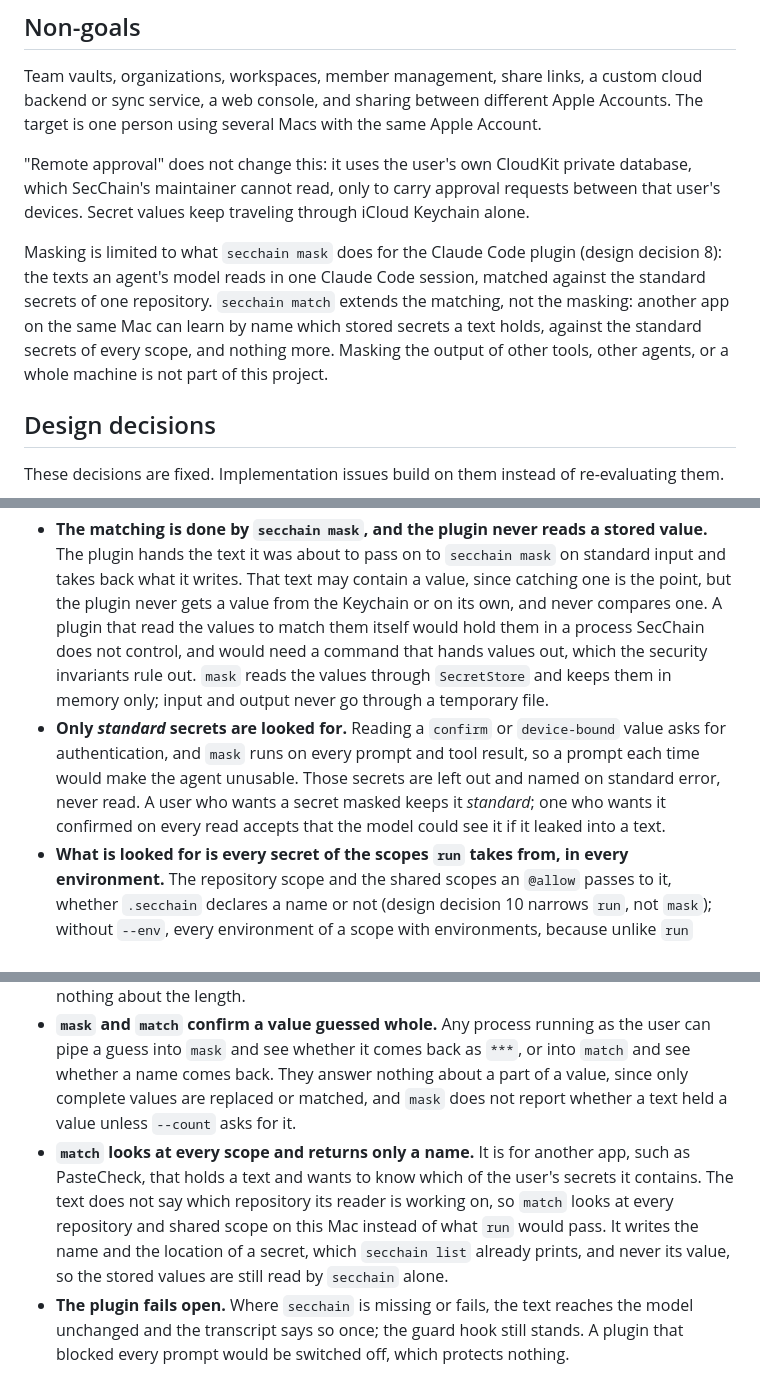
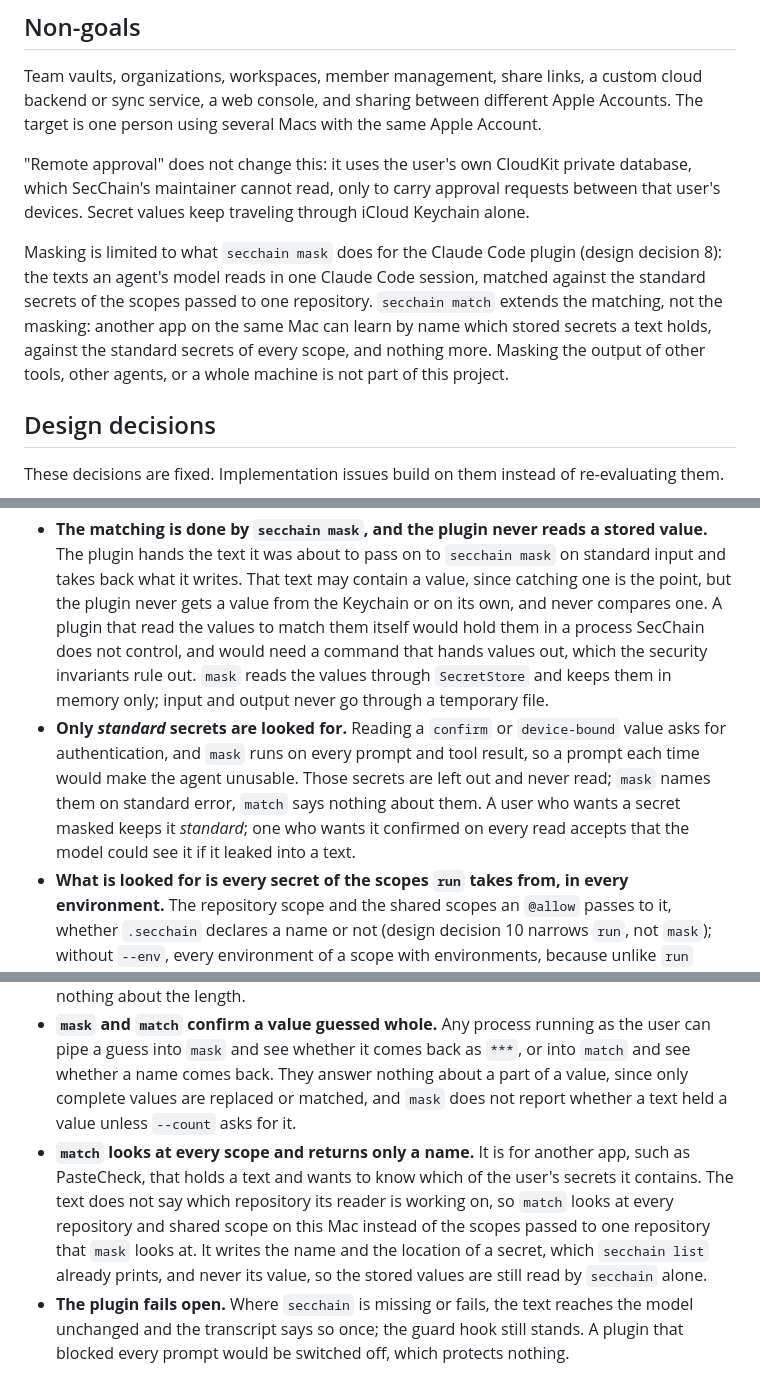
Before and after one commit to bannzai/SecChain, a Markdown page: documents/PROJECT.md, 3 parts joined by grey strips. GitHub-like rendering.

Commit message:
docs: align the match wording of PROJECT.md with what mask looks at after design decision 10
Design decision 10 narrowed `run` to the names `.secchain` declares and left
`mask` looking at every standard secret of the scopes passed to the repository.
The sentences this PR added still compared `match` with what `run` would pass,
described the masking as covering one repository's secrets, and let the
standard-error naming of left-out secrets read as if `match` did it too.

Claude-Session: https://claude.ai/code/session_01SQszWcpzYDQfi5c8jDAxwb

```diff
--- a/documents/PROJECT.md
+++ b/documents/PROJECT.md
@@ -219,7 +219,7 @@ Team vaults, organizations, workspaces, member management, share links, a custom
 
 "Remote approval" does not change this: it uses the user's own CloudKit private database, which SecChain's maintainer cannot read, only to carry approval requests between that user's devices. Secret values keep traveling through iCloud Keychain alone.
 
-Masking is limited to what `secchain mask` does for the Claude Code plugin (design decision 8): the texts an agent's model reads in one Claude Code session, matched against the standard secrets of one repository. `secchain match` extends the matching, not the masking: another app on the same Mac can learn by name which stored secrets a text holds, against the standard secrets of every scope, and nothing more. Masking the output of other tools, other agents, or a whole machine is not part of this project.
+Masking is limited to what `secchain mask` does for the Claude Code plugin (design decision 8): the texts an agent's model reads in one Claude Code session, matched against the standard secrets of the scopes passed to one repository. `secchain match` extends the matching, not the masking: another app on the same Mac can learn by name which stored secrets a text holds, against the standard secrets of every scope, and nothing more. Masking the output of other tools, other agents, or a whole machine is not part of this project.
 
 ## Design decisions
 
@@ -324,11 +324,11 @@ Decided on 2026-09-28 in https://github.com/bannzai/SecChain/issues/70.
 The guard hook stops the calls that reach for a value (`skills/secchain/hooks/secchain-guard.py`), but some paths cannot be stopped: a value the user pastes into a prompt, a tool result that happens to contain one, a command that gets past the hook's parsing. Claude Code's function hooks (Claude Mods, early access) can rewrite the texts the model is about to read, so a second line of defence replaces stored values in them.
 
 - **The matching is done by `secchain mask`, and the plugin never reads a stored value.** The plugin hands the text it was about to pass on to `secchain mask` on standard input and takes back what it writes. That text may contain a value, since catching one is the point, but the plugin never gets a value from the Keychain or on its own, and never compares one. A plugin that read the values to match them itself would hold them in a process SecChain does not control, and would need a command that hands values out, which the security invariants rule out. `mask` reads the values through `SecretStore` and keeps them in memory only; input and output never go through a temporary file.
-- **Only *standard* secrets are looked for.** Reading a `confirm` or `device-bound` value asks for authentication, and `mask` runs on every prompt and tool result, so a prompt each time would make the agent unusable. Those secrets are left out and named on standard error, never read. A user who wants a secret masked keeps it *standard*; one who wants it confirmed on every read accepts that the model could see it if it leaked into a text.
+- **Only *standard* secrets are looked for.** Reading a `confirm` or `device-bound` value asks for authentication, and `mask` runs on every prompt and tool result, so a prompt each time would make the agent unusable. Those secrets are left out and never read; `mask` names them on standard error, `match` says nothing about them. A user who wants a secret masked keeps it *standard*; one who wants it confirmed on every read accepts that the model could see it if it leaked into a text.
 - **What is looked for is every secret of the scopes `run` takes from, in every environment.** The repository scope and the shared scopes an `@allow` passes to it, whether `.secchain` declares a name or not (design decision 10 narrows `run`, not `mask`); without `--env`, every environment of a scope with environments, because unlike `run` hiding more is the safe side. Where the repository cannot be identified, no `@allow` applies, and `mask` copies the text unchanged with exit status 0 rather than break the hook built on it.
 - **Short values are not looked for.** A value shorter than 8 characters, or one of whitespace alone, occurs in unrelated text often enough that replacing it would corrupt what the model reads. Every occurrence is replaced by the same `***`, and overlapping occurrences of several values become one, so that no part of a value is left and the replacement tells nothing about the length.
 - **`mask` and `match` confirm a value guessed whole.** Any process running as the user can pipe a guess into `mask` and see whether it comes back as `***`, or into `match` and see whether a name comes back. They answer nothing about a part of a value, since only complete values are replaced or matched, and `mask` does not report whether a text held a value unless `--count` asks for it.
-- **`match` looks at every scope and returns only a name.** It is for another app, such as PasteCheck, that holds a text and wants to know which of the user's secrets it contains. The text does not say which repository its reader is working on, so `match` looks at every repository and shared scope on this Mac instead of what `run` would pass. It writes the name and the location of a secret, which `secchain list` already prints, and never its value, so the stored values are still read by `secchain` alone.
+- **`match` looks at every scope and returns only a name.** It is for another app, such as PasteCheck, that holds a text and wants to know which of the user's secrets it contains. The text does not say which repository its reader is working on, so `match` looks at every repository and shared scope on this Mac instead of the scopes passed to one repository that `mask` looks at. It writes the name and the location of a secret, which `secchain list` already prints, and never its value, so the stored values are still read by `secchain` alone.
 - **The plugin fails open.** Where `secchain` is missing or fails, the text reaches the model unchanged and the transcript says so once; the guard hook still stands. A plugin that blocked every prompt would be switched off, which protects nothing.
 
 ### 9. A secret's note is an attribute of its Keychain item
```
